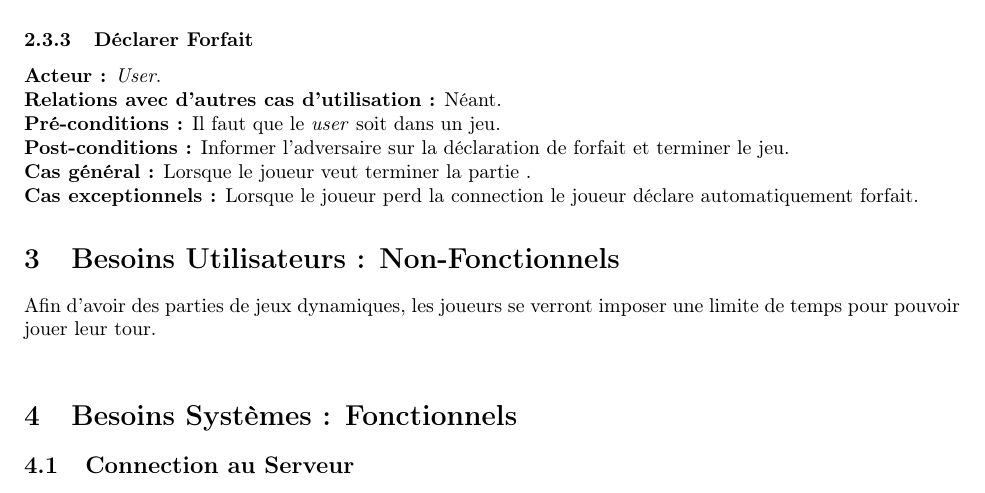
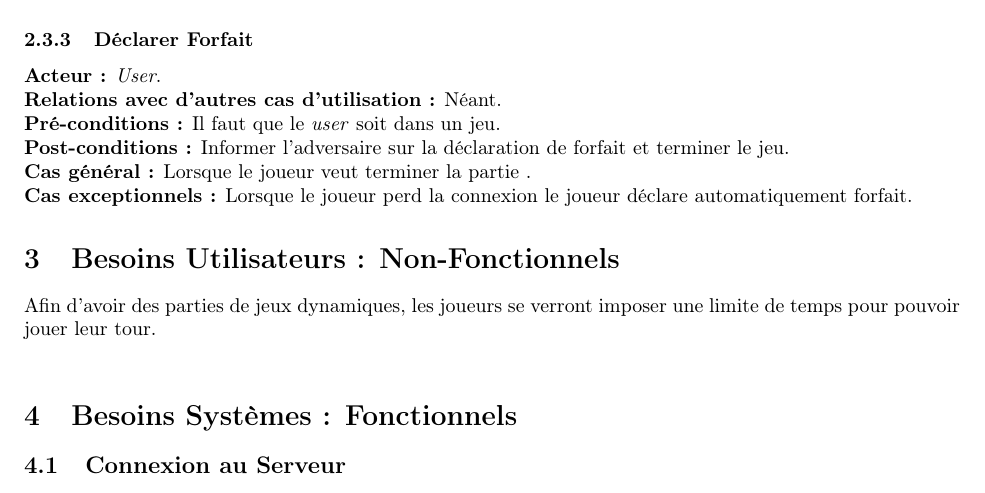
Before and after one commit to Phucyro/PawnHub, a LaTeX document (year_project_ba2.tex): part of page 10 of 16, cut so that both start at the same text. Compiled offline with pdfLaTeX.

Commit message:
connexion

```diff
--- a/year_project_ba2.tex
+++ b/year_project_ba2.tex
@@ -192,7 +192,7 @@
 \textbf{Pré-conditions :} Il faut que le \textit{user} soit dans un jeu. \\
 \textbf{Post-conditions :} Informer l'adversaire sur la déclaration de forfait et terminer le jeu.\\
 \textbf{Cas général :} Lorsque le joueur veut terminer la partie .\\
-\textbf{Cas exceptionnels :} Lorsque le joueur perd la connection le joueur déclare automatiquement forfait. %TODO
+\textbf{Cas exceptionnels :} Lorsque le joueur perd la connexion le joueur déclare automatiquement forfait. %TODO
 %ceci peut changer en cours de developement
 
 \section{Besoins Utilisateurs : Non-Fonctionnels}
@@ -200,7 +200,7 @@ Afin d'avoir des parties de jeux dynamiques, les joueurs se verront imposer une
 
 \section{Besoins Systèmes : Fonctionnels}
 
-\subsection{Connection au Serveur}
+\subsection{Connexion au Serveur}
 \textbf{Acteur :} \textit{Serveur}. \\
 \textbf{Relations avec d'autres cas d'utilisation :} \textit{Log In}. \\
 \textbf{Pré-conditions :} \textit{Server} en ligne et réception du signal correspondant. \\
```
Also changed, not shown: year_project_ba2.tex (2 more changed lines).
